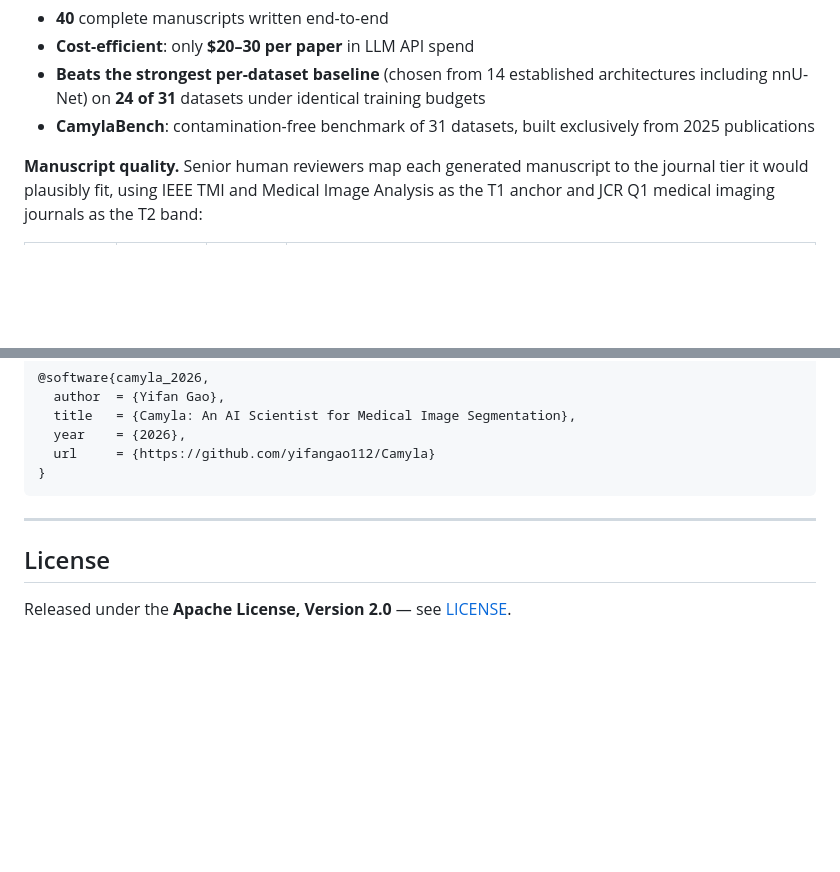
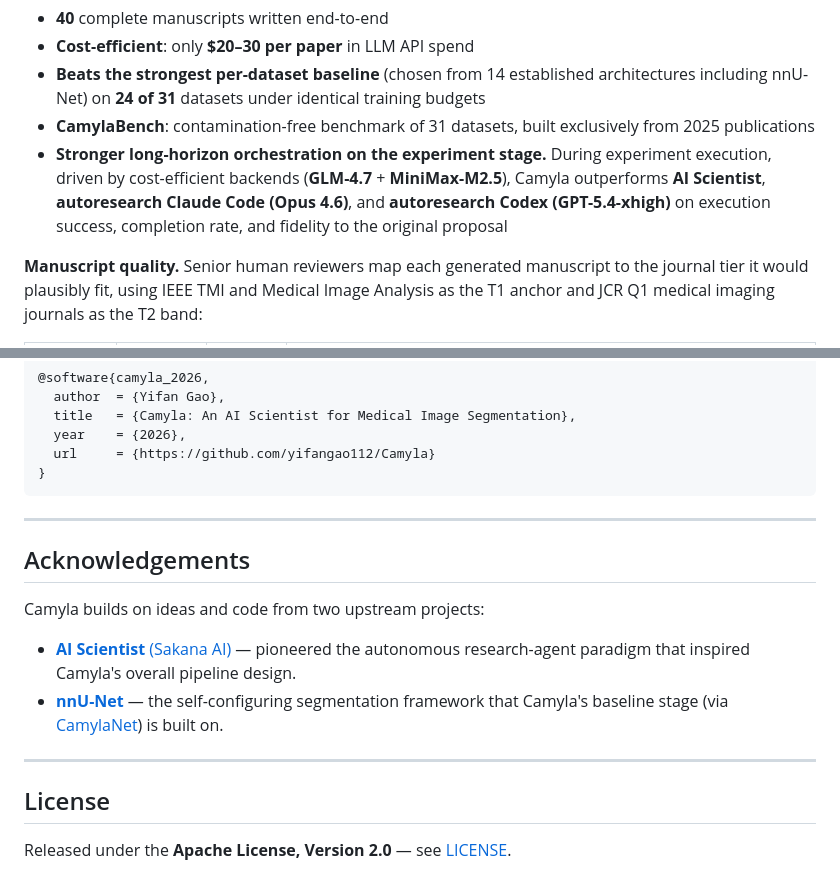
Before and after one commit to ShuofengGong/Camyla, a Markdown page: README.md, 2 parts joined by grey strips. GitHub-like rendering; blank space fills up the shorter version.

```diff
--- a/README.md
+++ b/README.md
@@ -30,6 +30,7 @@ Yifan Gao¹², Haoyue Li¹, Feng Yuan¹, Xin Gao¹\*, Weiran Huang²³\*, Xiaoso
 - **Cost-efficient**: only **$20–30 per paper** in LLM API spend
 - **Beats the strongest per-dataset baseline** (chosen from 14 established architectures including nnU-Net) on **24 of 31** datasets under identical training budgets
 - **CamylaBench**: contamination-free benchmark of 31 datasets, built exclusively from 2025 publications
+- **Stronger long-horizon orchestration on the experiment stage.** During experiment execution, driven by cost-efficient backends (**GLM-4.7** + **MiniMax-M2.5**), Camyla outperforms **AI Scientist**, **autoresearch Claude Code (Opus 4.6)**, and **autoresearch Codex (GPT-5.4-xhigh)** on execution success, completion rate, and fidelity to the original proposal
 
 **Manuscript quality.** Senior human reviewers map each generated manuscript to the journal tier it would plausibly fit, using IEEE TMI and Medical Image Analysis as the T1 anchor and JCR Q1 medical imaging journals as the T2 band:
 
@@ -365,6 +366,15 @@ If you find this project useful in academic work, please cite:
 
 ---
 
+## Acknowledgements
+
+Camyla builds on ideas and code from two upstream projects:
+
+- [**AI Scientist** (Sakana AI)](https://github.com/SakanaAI/AI-Scientist) — pioneered the autonomous research-agent paradigm that inspired Camyla's overall pipeline design.
+- [**nnU-Net**](https://github.com/MIC-DKFZ/nnUNet) — the self-configuring segmentation framework that Camyla's baseline stage (via [CamylaNet](https://github.com/yifangao112/CamylaNet)) is built on.
+
+---
+
 ## License
 
 Released under the **Apache License, Version 2.0** — see [LICENSE](LICENSE).
```
Also changed, not shown: other parts of README.md (+2 -2 lines), README_zh.md (+12 -2 lines).
